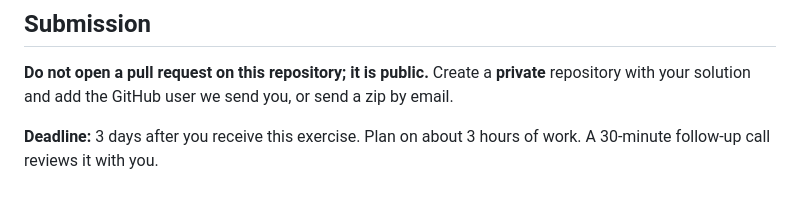
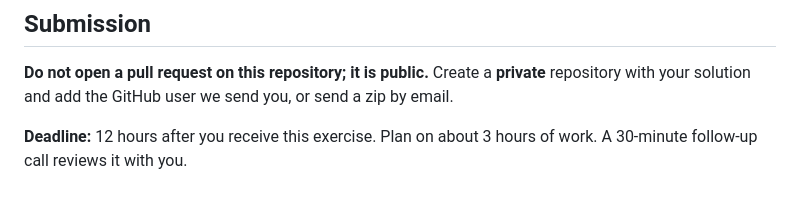
Before and after one commit to DDSMarketingorg/interview, a Markdown page: README.md, the part around the change. GitHub-like rendering.

Commit message:
Deadline: 12 hours
Co-Authored-By: Claude Opus 5.5 <noreply@anthropic.com>
Claude-Session: https://claude.ai/code/session_019Z9eHKPyyU9mSSRPG2n9vH

```diff
--- a/README.md
+++ b/README.md
@@ -163,5 +163,5 @@ you run before shipping, and how do you roll back?
 **private** repository with your solution and add the GitHub user we send you,
 or send a zip by email.
 
-**Deadline:** 3 days after you receive this exercise. Plan on about 3 hours of
+**Deadline:** 12 hours after you receive this exercise. Plan on about 3 hours of
 work. A 30-minute follow-up call reviews it with you.
```
